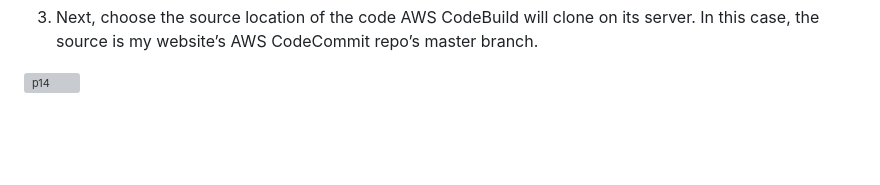
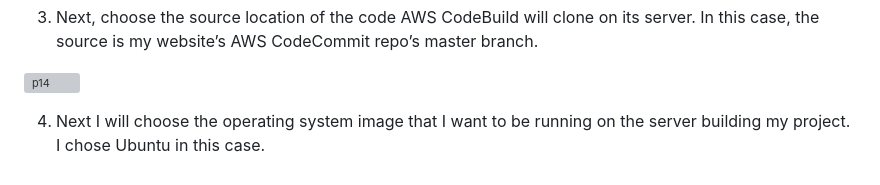
Before and after one commit to HelloRitul/Build-CI-CD-Pipeline-on-AWS-with-Code-Commit-Code-Build-Code-Deploy, a Markdown page: README.md, the part around the change. Drawn GitHub-style; blank space fills up the shorter version; grey boxes are pictures that could not be loaded.

```diff
--- a/README.md
+++ b/README.md
@@ -95,3 +95,5 @@ Here you will get access of code commit.
 3. Next, choose the source location of the code AWS CodeBuild will clone on its server. In this case, the source is my website’s AWS CodeCommit repo’s master branch.
 
 ![p14](https://user-images.githubusercontent.com/69754757/225608691-1d878b2d-524a-4ed3-b955-a05c51f634dd.png)
+
+4. Next I will choose the operating system image that I want to be running on the server building my project. I chose Ubuntu in this case.
```
